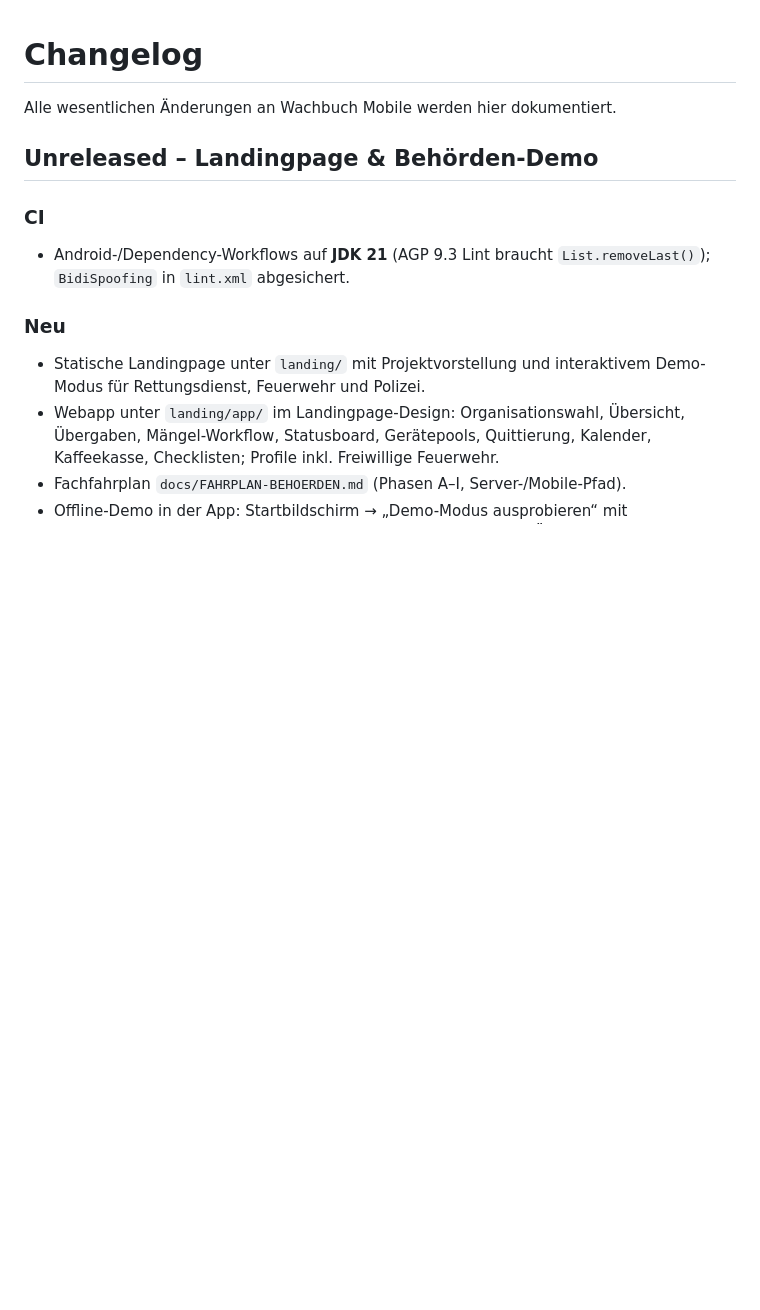
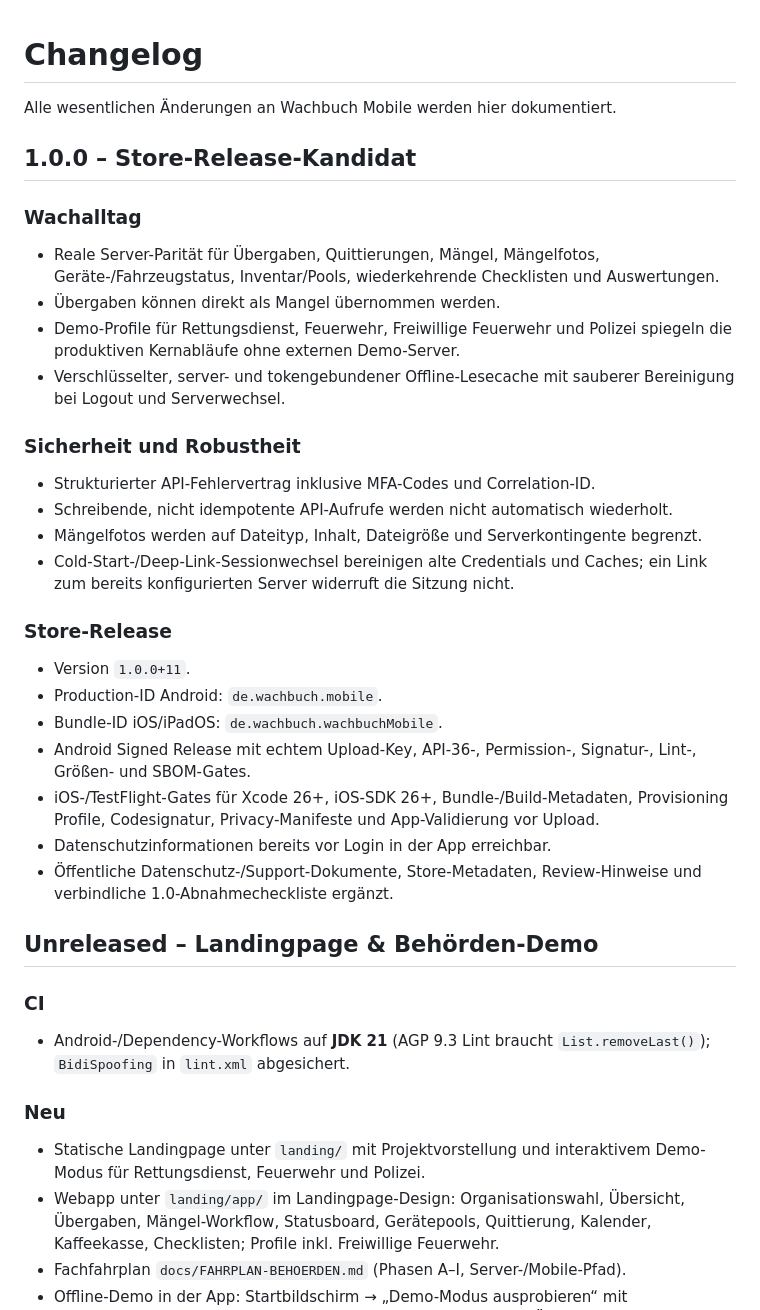
Before and after one commit to darkspike1988/Wachbuch-Client, a Markdown page: CHANGELOG.md, the part around the change. Rendered like a GitHub page; blank space fills up the shorter version.

Commit message:
docs: add 1.0 store release notes

```diff
--- a/CHANGELOG.md
+++ b/CHANGELOG.md
@@ -1,6 +1,43 @@
 # Changelog
 
 Alle wesentlichen Änderungen an Wachbuch Mobile werden hier dokumentiert.
+
+## 1.0.0 – Store-Release-Kandidat
+
+### Wachalltag
+
+- Reale Server-Parität für Übergaben, Quittierungen, Mängel, Mängelfotos,
+  Geräte-/Fahrzeugstatus, Inventar/Pools, wiederkehrende Checklisten und
+  Auswertungen.
+- Übergaben können direkt als Mangel übernommen werden.
+- Demo-Profile für Rettungsdienst, Feuerwehr, Freiwillige Feuerwehr und Polizei
+  spiegeln die produktiven Kernabläufe ohne externen Demo-Server.
+- Verschlüsselter, server- und tokengebundener Offline-Lesecache mit sauberer
+  Bereinigung bei Logout und Serverwechsel.
+
+### Sicherheit und Robustheit
+
+- Strukturierter API-Fehlervertrag inklusive MFA-Codes und Correlation-ID.
+- Schreibende, nicht idempotente API-Aufrufe werden nicht automatisch
+  wiederholt.
+- Mängelfotos werden auf Dateityp, Inhalt, Dateigröße und Serverkontingente
+  begrenzt.
+- Cold-Start-/Deep-Link-Sessionwechsel bereinigen alte Credentials und Caches;
+  ein Link zum bereits konfigurierten Server widerruft die Sitzung nicht.
+
+### Store-Release
+
+- Version `1.0.0+11`.
+- Production-ID Android: `de.wachbuch.mobile`.
+- Bundle-ID iOS/iPadOS: `de.wachbuch.wachbuchMobile`.
+- Android Signed Release mit echtem Upload-Key, API-36-, Permission-,
+  Signatur-, Lint-, Größen- und SBOM-Gates.
+- iOS-/TestFlight-Gates für Xcode 26+, iOS-SDK 26+, Bundle-/Build-Metadaten,
+  Provisioning Profile, Codesignatur, Privacy-Manifeste und App-Validierung vor
+  Upload.
+- Datenschutzinformationen bereits vor Login in der App erreichbar.
+- Öffentliche Datenschutz-/Support-Dokumente, Store-Metadaten, Review-Hinweise
+  und verbindliche 1.0-Abnahmecheckliste ergänzt.
 
 ## Unreleased – Landingpage & Behörden-Demo
 
```
